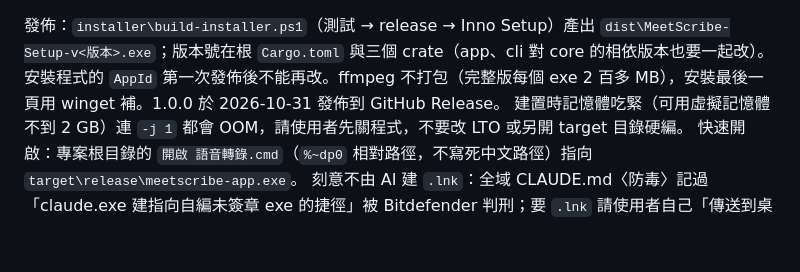
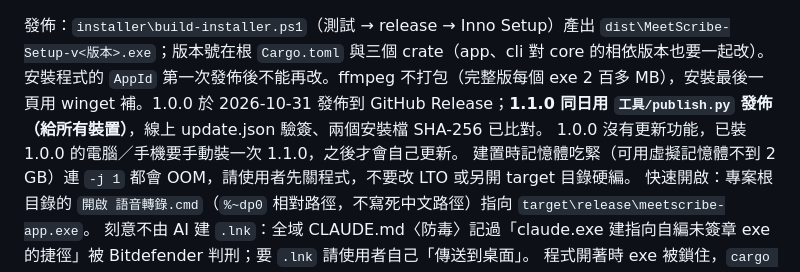
Before and after one commit to win81134679-dot/meetscribe, a Markdown page: CLAUDE.md, the part around the change. Rendered like a GitHub page; blank space fills up the shorter version.

Commit message:
文件：記錄 1.1.0 發佈與實測結果
Co-Authored-By: Claude Opus 5.5 <noreply@anthropic.com>
Claude-Session: https://claude.ai/code/session_0173vupafyiDzrPygnrRMVtZ

```diff
--- a/CLAUDE.md
+++ b/CLAUDE.md
@@ -35,7 +35,8 @@ repo `win81134679-dot/meetscribe`（2026-10-30 建，分支 `main`；**2026-10-3
 金鑰輸入框只有一份實作：`views::settings::key_box`，新增轉錄頁與設定頁共用同一組 `SettingsForm` 狀態。
 
 發佈：`installer\build-installer.ps1`（測試 → release → Inno Setup）產出 `dist\MeetScribe-Setup-v<版本>.exe`；版本號在根 `Cargo.toml` 與三個 crate（app、cli 對 core 的相依版本也要一起改）。
-安裝程式的 `AppId` 第一次發佈後不能再改。ffmpeg 不打包（完整版每個 exe 2 百多 MB），安裝最後一頁用 winget 補。1.0.0 於 2026-10-31 發佈到 GitHub Release。
+安裝程式的 `AppId` 第一次發佈後不能再改。ffmpeg 不打包（完整版每個 exe 2 百多 MB），安裝最後一頁用 winget 補。1.0.0 於 2026-10-31 發佈到 GitHub Release；**1.1.0 同日用 `工具/publish.py` 發佈（給所有裝置）**，線上 update.json 驗簽、兩個安裝檔 SHA-256 已比對。
+1.0.0 沒有更新功能，已裝 1.0.0 的電腦／手機要手動裝一次 1.1.0，之後才會自己更新。
 建置時記憶體吃緊（可用虛擬記憶體不到 2 GB）連 `-j 1` 都會 OOM，請使用者先關程式，不要改 LTO 或另開 target 目錄硬編。
 快速開啟：專案根目錄的 `開啟 語音轉錄.cmd`（`%~dp0` 相對路徑，不寫死中文路徑）指向 `target\release\meetscribe-app.exe`。
 刻意不由 AI 建 `.lnk`：全域 CLAUDE.md〈防毒〉記過「claude.exe 建指向自編未簽章 exe 的捷徑」被 Bitdefender 判刑；要 `.lnk` 請使用者自己「傳送到桌面」。
```
Also changed, not shown: PLAN.md (+3 -0 lines).
